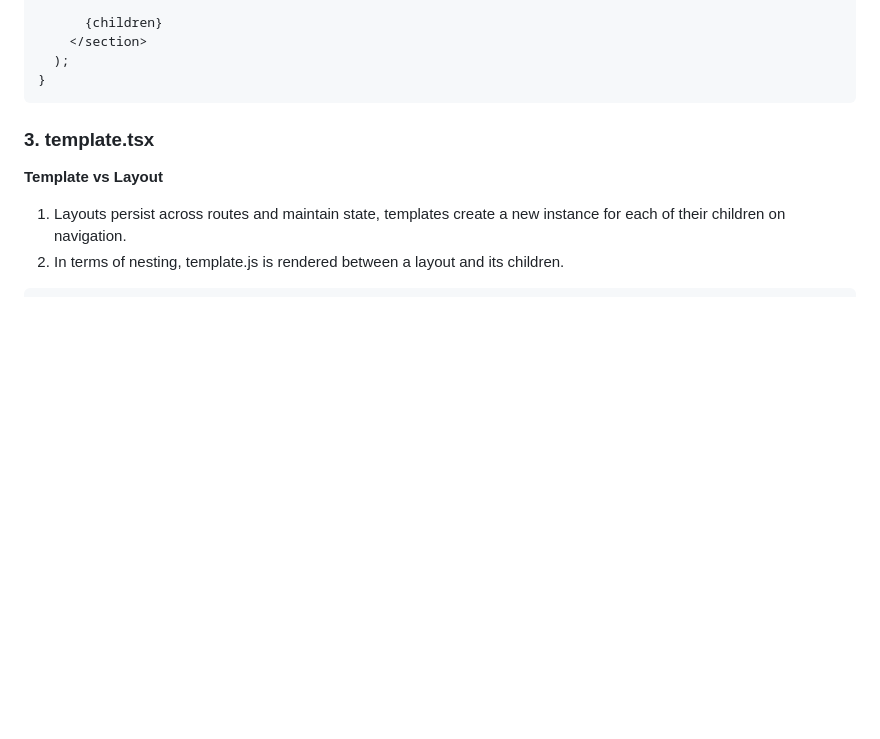
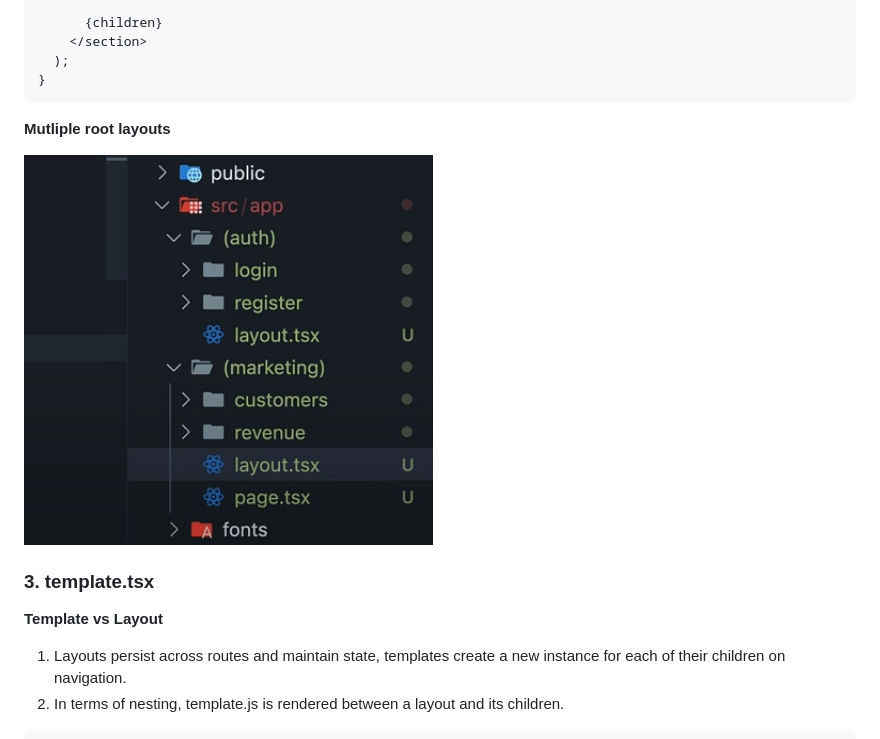
Before and after one commit to Aashishsharma/Learnings, a Markdown page: Next/AppRouter.md, the part around the change. GitHub-like rendering; pictures changed too: Next/image.png (added); blank space fills up the shorter version.

````diff
--- a/Next/AppRouter.md
+++ b/Next/AppRouter.md
@@ -22,6 +22,10 @@ export default function DashboardLayout({
   );
 }
 ```
+
+**Mutliple root layouts**
+
+![alt text](image.png)
 
 ### 3. template.tsx
 
````
